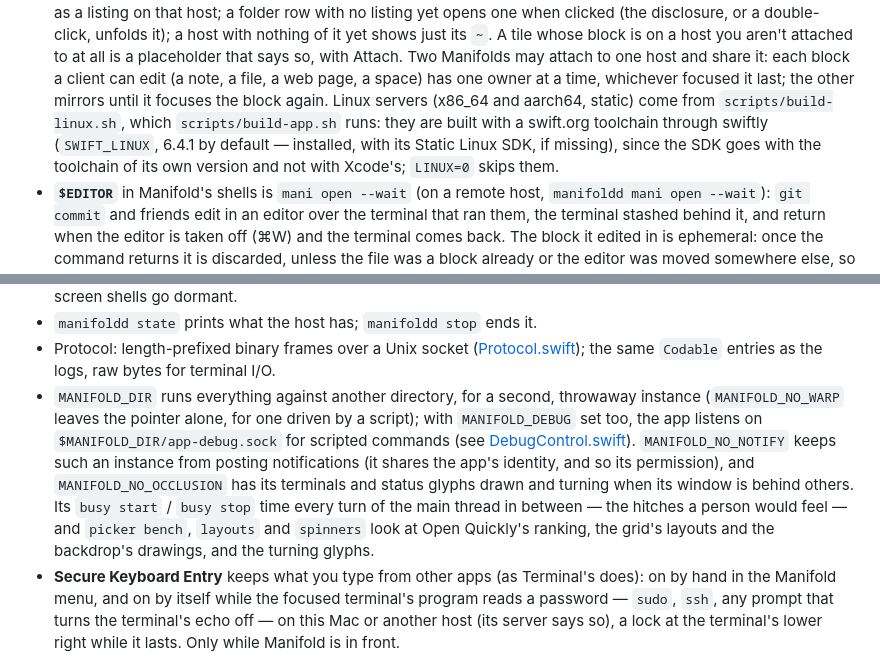
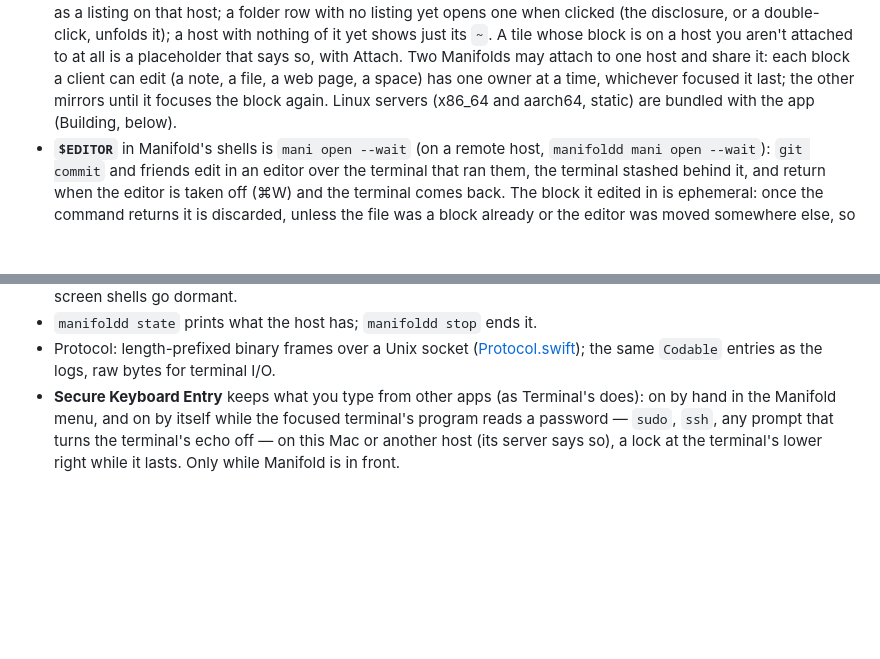
Before and after one commit to mariusae/manifold, a Markdown page: README.md, 2 parts joined by grey strips. GitHub-like rendering; blank space fills up the shorter version.

```diff
--- a/README.md
+++ b/README.md
@@ -1151,11 +1154,7 @@ is migrated into logs on first run.
   it: each block a client can edit (a note, a file, a web page, a
   space) has one owner at a time, whichever focused it last; the
   other mirrors until it focuses the block again. Linux servers (x86_64
-  and aarch64, static) come from `scripts/build-linux.sh`, which
-  `scripts/build-app.sh` runs: they are built with a swift.org toolchain
-  through swiftly (`SWIFT_LINUX`, 6.4.1 by default — installed, with its
-  Static Linux SDK, if missing), since the SDK goes with the toolchain
-  of its own version and not with Xcode's; `LINUX=0` skips them.
+  and aarch64, static) are bundled with the app (Building, below).
 - **`$EDITOR`** in Manifold's shells is `mani open --wait` (on a remote
   host, `manifoldd mani open --wait`): `git commit` and friends edit in an
   editor over the terminal that ran them, the terminal stashed behind
@@ -1283,19 +1282,6 @@ is migrated into logs on first run.
 - Protocol: length-prefixed binary frames over a Unix socket
   ([Protocol.swift](Sources/ManifoldCore/Protocol.swift)); the same
   `Codable` entries as the logs, raw bytes for terminal I/O.
-- `MANIFOLD_DIR` runs everything against another directory, for a second,
-  throwaway instance (`MANIFOLD_NO_WARP` leaves the pointer alone, for one
-  driven by a script); with `MANIFOLD_DEBUG` set too, the app listens on
-  `$MANIFOLD_DIR/app-debug.sock` for scripted commands (see
-  [DebugControl.swift](Sources/Manifold/DebugControl.swift)).
-  `MANIFOLD_NO_NOTIFY` keeps such an instance from posting notifications
-  (it shares the app's identity, and so its permission), and
-  `MANIFOLD_NO_OCCLUSION` has its terminals and status glyphs drawn and
-  turning when its window is behind others. Its `busy start` / `busy stop`
-  time every turn of the main thread in between — the hitches a person
-  would feel — and `picker bench`, `layouts` and `spinners` look at
-  Open Quickly's ranking, the grid's layouts and the backdrop's drawings, and
-  the turning glyphs.
 - **Secure Keyboard Entry** keeps what you type from other apps (as
   Terminal's does): on by hand in the Manifold menu, and on by itself
   while the focused terminal's program reads a password — `sudo`, `ssh`,
```
Also changed, not shown: other parts of README.md (+31 -8 lines).
